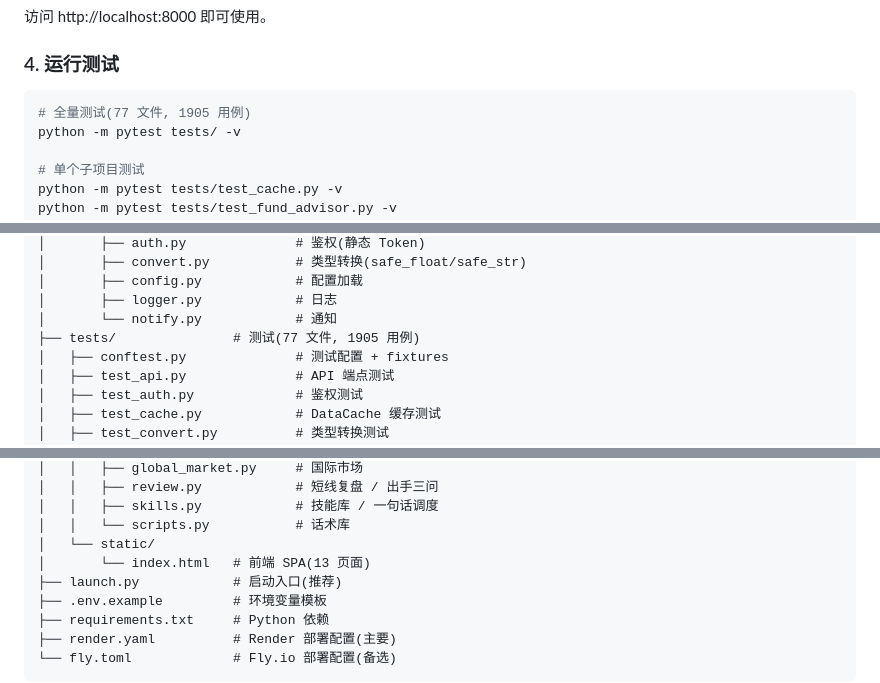
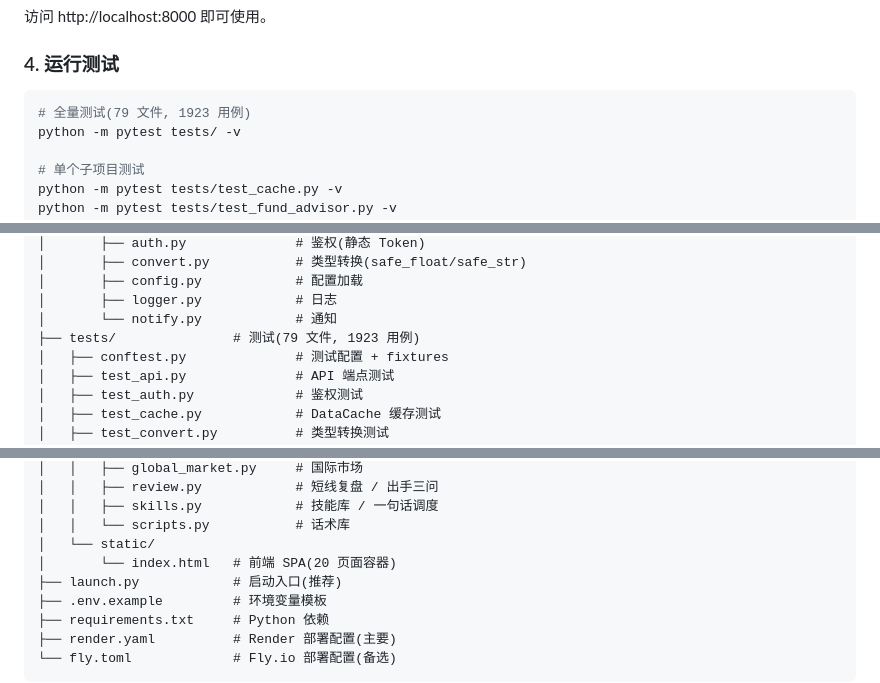
Before and after one commit to w020316/Fund-Assessment, a Markdown page: README.md, 3 parts joined by grey strips. Rendered like a GitHub page.

````diff
--- a/README.md
+++ b/README.md
@@ -116,7 +118,7 @@ python -m uvicorn web.api:app --host 0.0.0.0 --port 8000
 ### 4. 运行测试
 
 ```bash
-# 全量测试(77 文件, 1905 用例)
+# 全量测试(79 文件, 1923 用例)
 python -m pytest tests/ -v
 
 # 单个子项目测试
@@ -295,7 +297,7 @@ Fund-Assessment/
 │       ├── config.py            # 配置加载
 │       ├── logger.py            # 日志
 │       └── notify.py            # 通知
-├── tests/               # 测试(77 文件, 1905 用例)
+├── tests/               # 测试(79 文件, 1923 用例)
 │   ├── conftest.py              # 测试配置 + fixtures
 │   ├── test_api.py              # API 端点测试
 │   ├── test_auth.py             # 鉴权测试
@@ -325,7 +327,7 @@ Fund-Assessment/
 │   │   ├── skills.py            # 技能库 / 一句话调度
 │   │   └── scripts.py           # 话术库
 │   └── static/
-│       └── index.html   # 前端 SPA(13 页面)
+│       └── index.html   # 前端 SPA(20 页面容器)
 ├── launch.py            # 启动入口(推荐)
 ├── .env.example         # 环境变量模板
 ├── requirements.txt     # Python 依赖
````
Also changed, not shown: other parts of README.md (+17 -15 lines).
